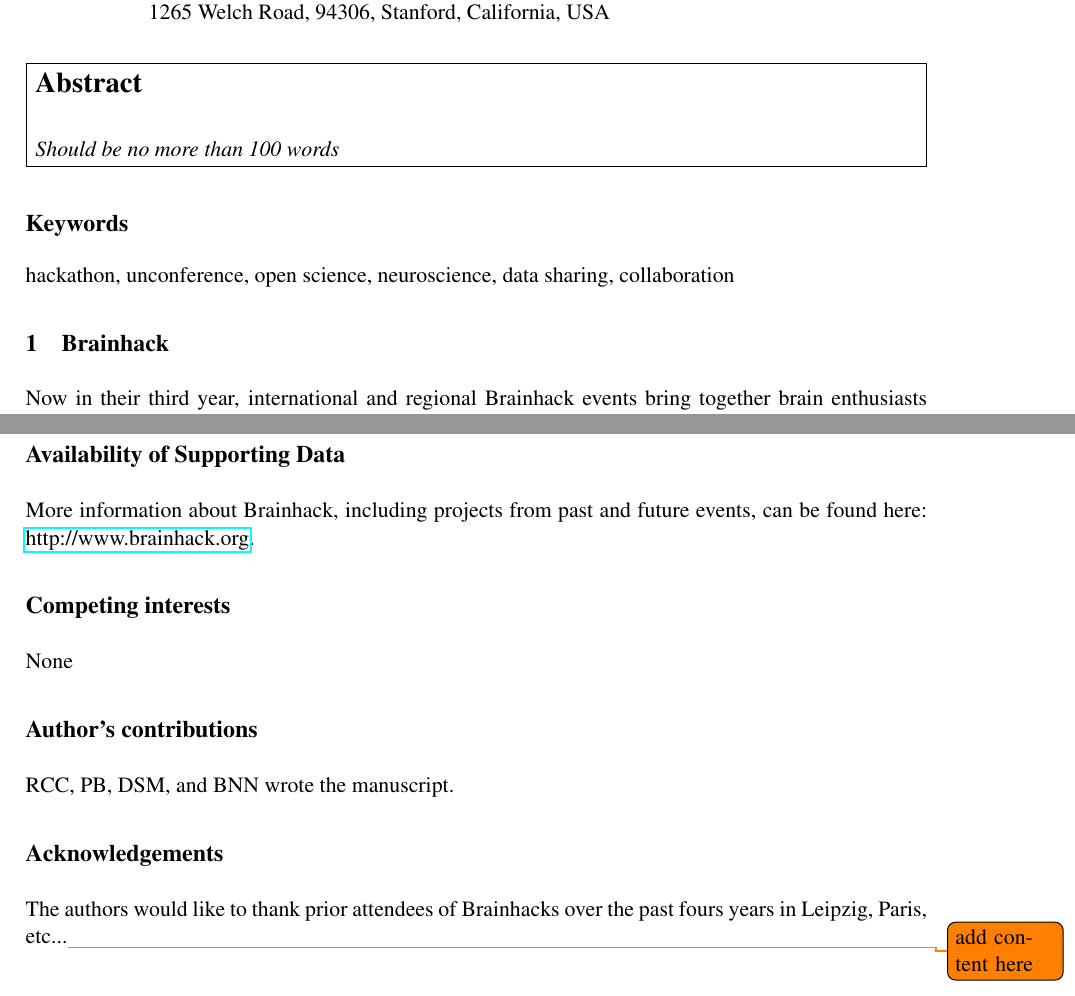
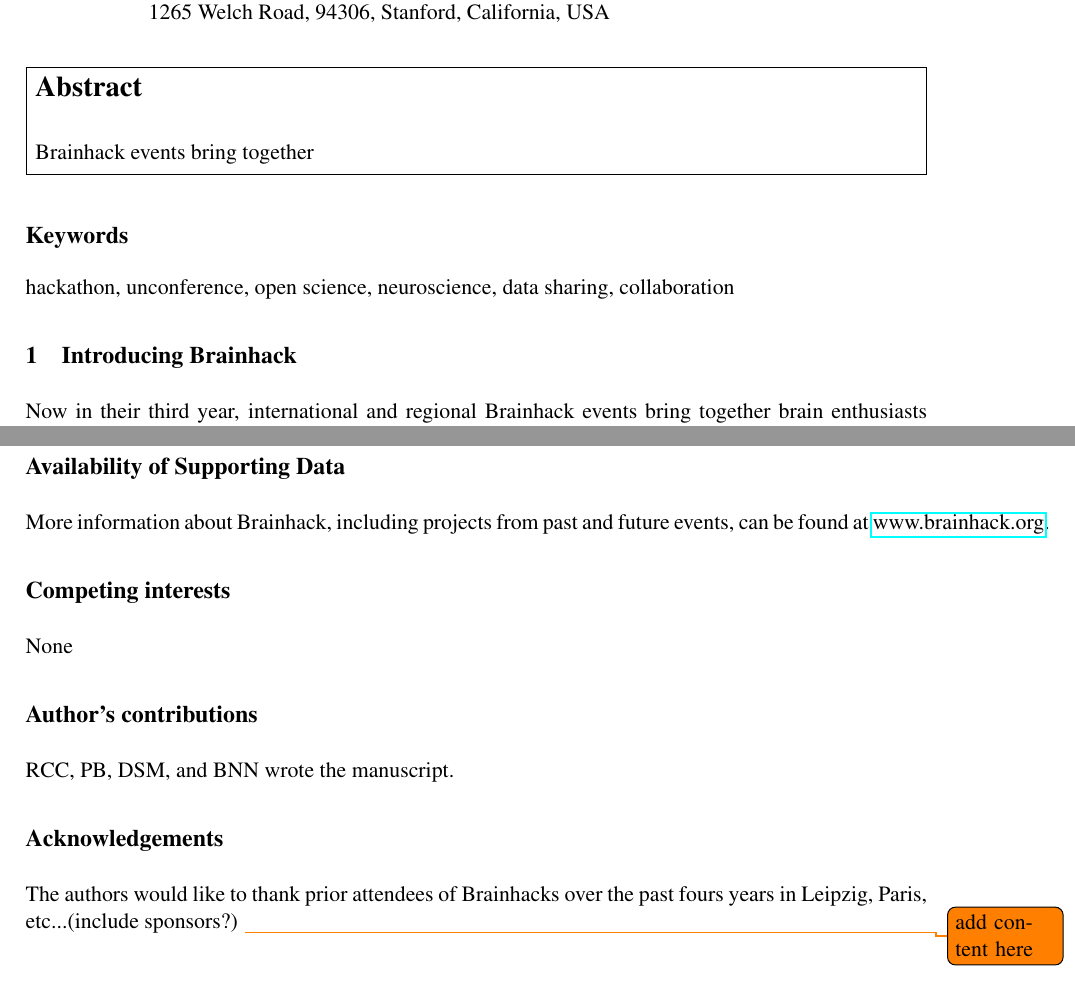
Before and after one commit to ccraddock/gigascience_brainhack_commentary, a LaTeX document (brainhack-commentary-formatted.tex): two parts of pages 1 and 5 of 10, joined at a grey line, cut so that both start at the same text. Compiled offline with pdfLaTeX; a missing bibliography style is replaced by a similar one.

Commit message:
minor label changes

```diff
--- a/brainhack-commentary-formatted.tex
+++ b/brainhack-commentary-formatted.tex
@@ -64,10 +64,8 @@
 }
 
 
-\begin{abstract}
-\emph{Should be no more than 100 words}
-
-
+\begin{abstract} % !!! Should be no more than 100 words !!!
+Brainhack events bring together
 
 \end{abstract}
 
@@ -78,7 +76,7 @@ collaboration}
 % \emph{Brainhack Commentary}
 % \emph{http://www.gigasciencejournal.com/authors/instructions/commentary}
 
-\section{Brainhack}\label{brainhack}
+\section{Introducing Brainhack}
 
 Now in their third year, international and regional Brainhack events bring together brain enthusiasts from a variety of backgrounds to build relationships, learn from one another, and collaborate on projects related to the neurosciences. Brainhacks are unconventional events that adapt concepts from both ``hackathons'' and ``unconferences'' to engage in topics related to brain research. Similar to hackathons, Brainhack events primarily involve unstructured time during which participants collaborate intensively to initiate, develop, and complete various projects. Rather than focusing on computer programming, projects at Brainhacks can be completed using a much broader array of methods. Time is also set aside for periodic unconference sessions, which involve presentations whose content is dynamically determined based on the interests of attendees. In consideration of the ever expanding interest in the tools of open science, Brainhack has developed an eductional component that runs in parallel to the hacking sessions in order to introduce the basic tools of open collaboration. This combined model encourages active participation and interaction between attendees, while also maximizing the topical relevance of the more formally presented content (see Figure~\ref{fig1}).
 
@@ -133,7 +131,7 @@ Finally, the educational component encourages future participation and provides
 %\theendnotes
 \newpage
 \section*{Availability of Supporting Data}
-More information about Brainhack, including projects from past and future events, can be found here: ~\url{http://www.brainhack.org}.
+More information about Brainhack, including projects from past and future events, can be found at~\href{http://www.brainhack.org}{www.brainhack.org}.
 
 \section*{Competing interests}
 None
@@ -142,7 +140,7 @@ None
 RCC, PB, DSM, and BNN wrote the manuscript.
 
 \section*{Acknowledgements}
-The authors would like to thank prior attendees of Brainhacks over the past fours years in Leipzig, Paris, etc...\todo{add content here}
+The authors would like to thank prior attendees of Brainhacks over the past fours years in Leipzig, Paris, etc...(include sponsors?) \todo{add content here}
 
 
 %%%%%%%%%%%%%%%%%%%%%%%%%%%%%%%%%%%%%%%%%%%%%%%%%%%%%%%%%%%%%
```
Also changed, not shown: brainhack-commentary-formatted.tex (4 more changed lines).
